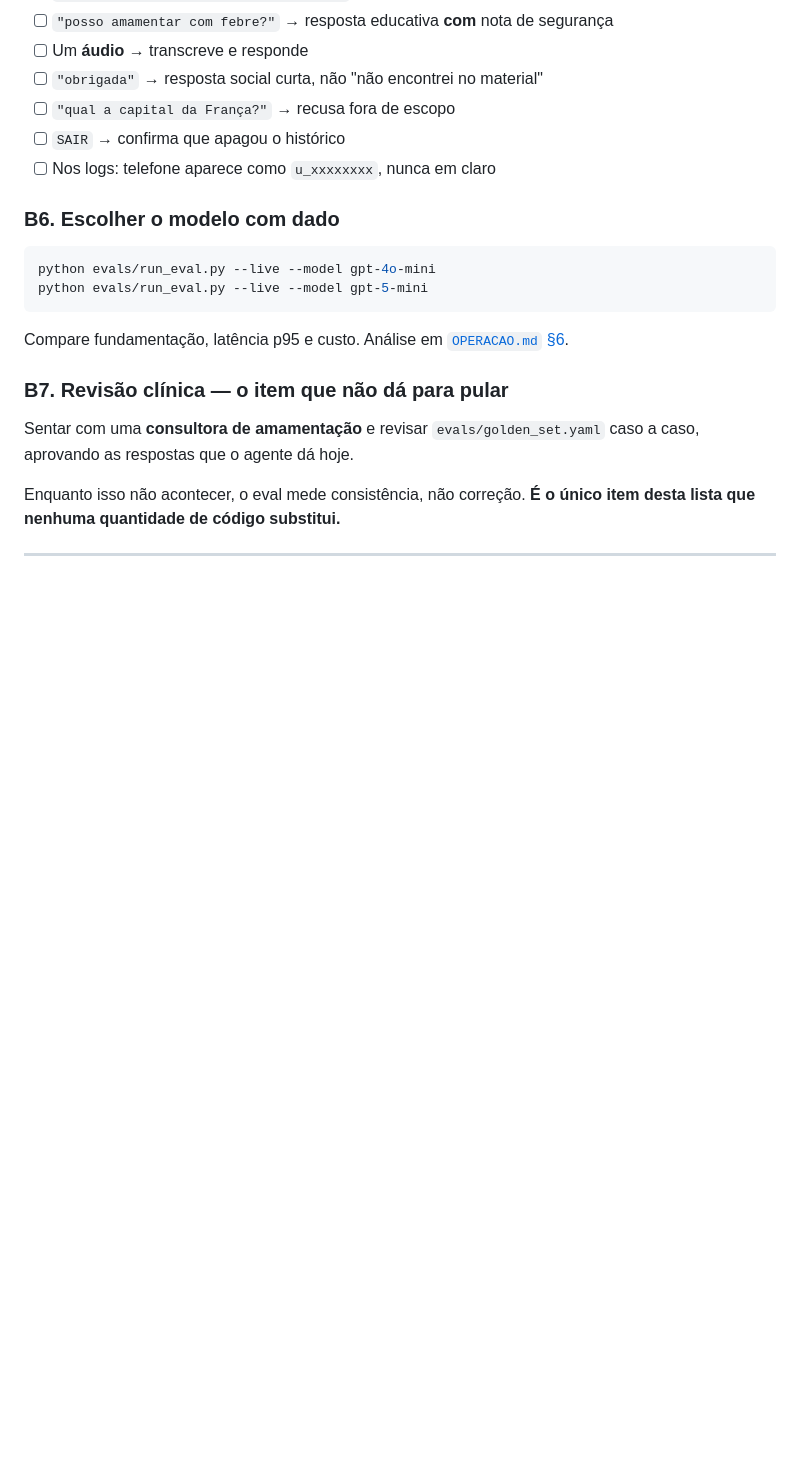
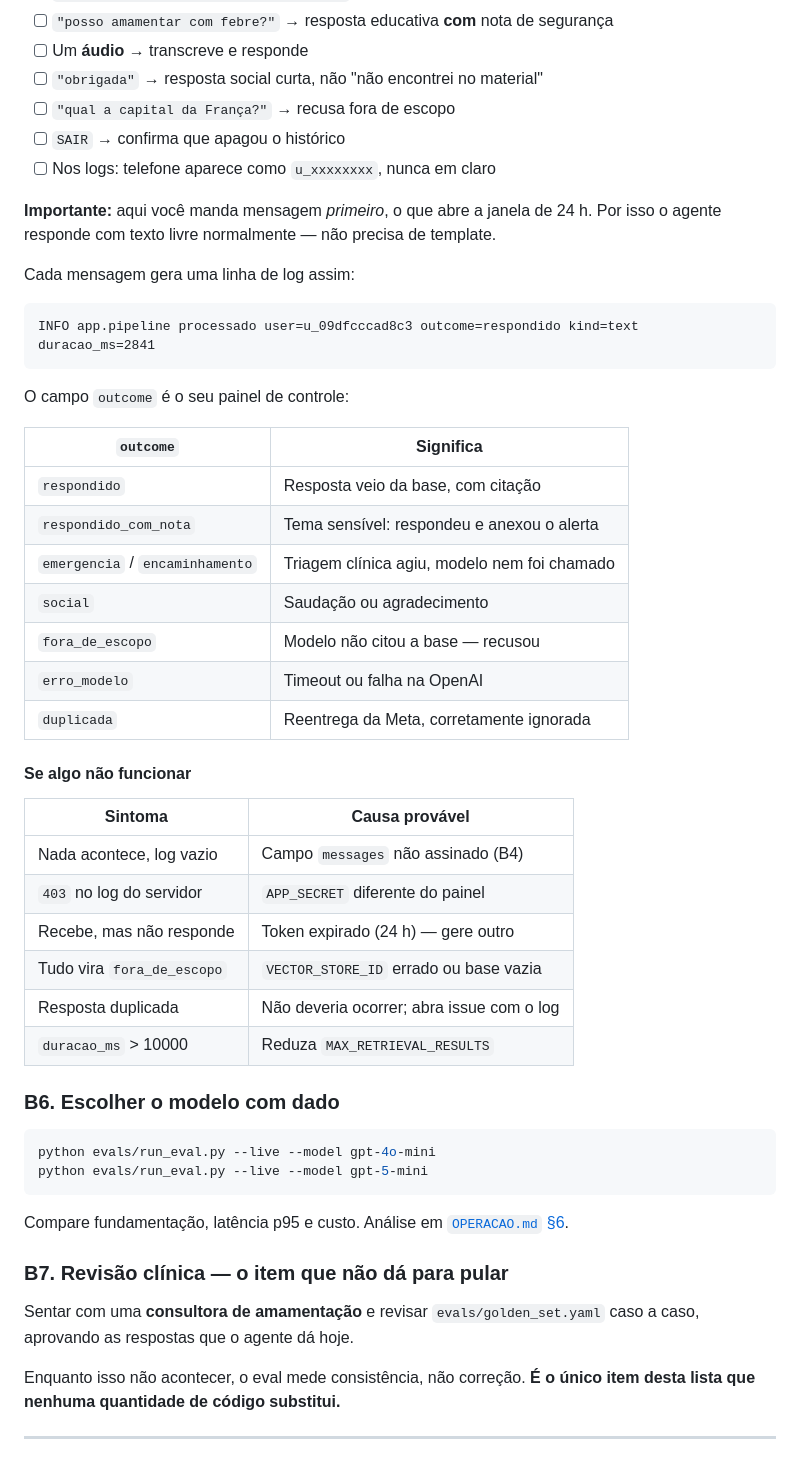
Before and after one commit to clara-keiko/aleitamento_agent, a Markdown page: docs/GO_LIVE.md, the part around one of its changes. Rendered like a GitHub page; blank space fills up the shorter version.

````diff
--- a/docs/GO_LIVE.md
+++ b/docs/GO_LIVE.md
@@ -122,6 +217,38 @@ mensagens reais. O que precisa acontecer:
 - [ ] `"qual a capital da França?"` → recusa fora de escopo
 - [ ] `SAIR` → confirma que apagou o histórico
 - [ ] Nos logs: telefone aparece como `u_xxxxxxxx`, nunca em claro
+
+**Importante:** aqui você manda mensagem *primeiro*, o que abre a janela de 24 h. Por
+isso o agente responde com texto livre normalmente — não precisa de template.
+
+Cada mensagem gera uma linha de log assim:
+
+```
+INFO app.pipeline processado user=u_09dfcccad8c3 outcome=respondido kind=text duracao_ms=2841
+```
+
+O campo `outcome` é o seu painel de controle:
+
+| `outcome` | Significa |
+|---|---|
+| `respondido` | Resposta veio da base, com citação |
+| `respondido_com_nota` | Tema sensível: respondeu e anexou o alerta |
+| `emergencia` / `encaminhamento` | Triagem clínica agiu, modelo nem foi chamado |
+| `social` | Saudação ou agradecimento |
+| `fora_de_escopo` | Modelo não citou a base — recusou |
+| `erro_modelo` | Timeout ou falha na OpenAI |
+| `duplicada` | Reentrega da Meta, corretamente ignorada |
+
+#### Se algo não funcionar
+
+| Sintoma | Causa provável |
+|---|---|
+| Nada acontece, log vazio | Campo `messages` não assinado (B4) |
+| `403` no log do servidor | `APP_SECRET` diferente do painel |
+| Recebe, mas não responde | Token expirado (24 h) — gere outro |
+| Tudo vira `fora_de_escopo` | `VECTOR_STORE_ID` errado ou base vazia |
+| Resposta duplicada | Não deveria ocorrer; abra issue com o log |
+| `duracao_ms` > 10000 | Reduza `MAX_RETRIEVAL_RESULTS` |
 
 ### B6. Escolher o modelo com dado
 
````
Also changed, not shown: other parts of docs/GO_LIVE.md (+114 -19 lines).
